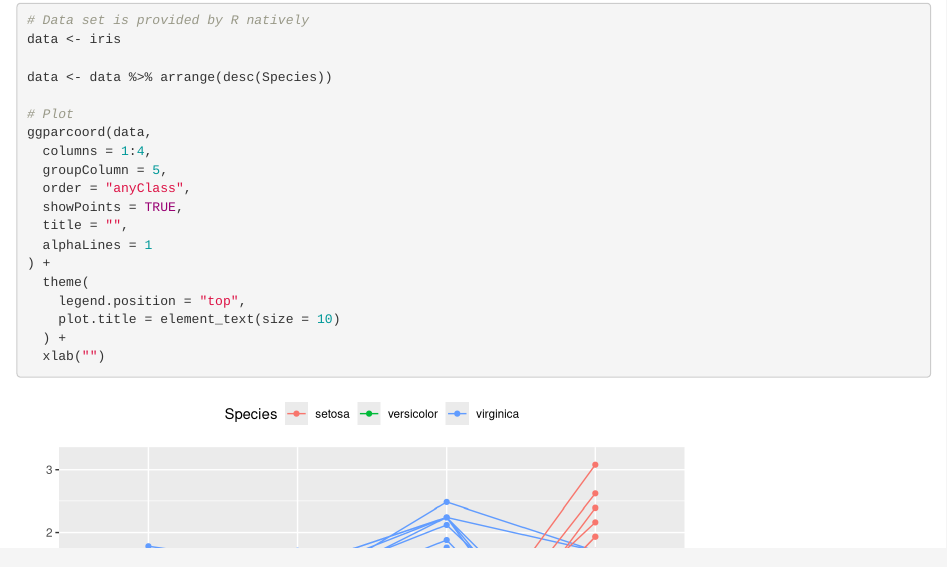
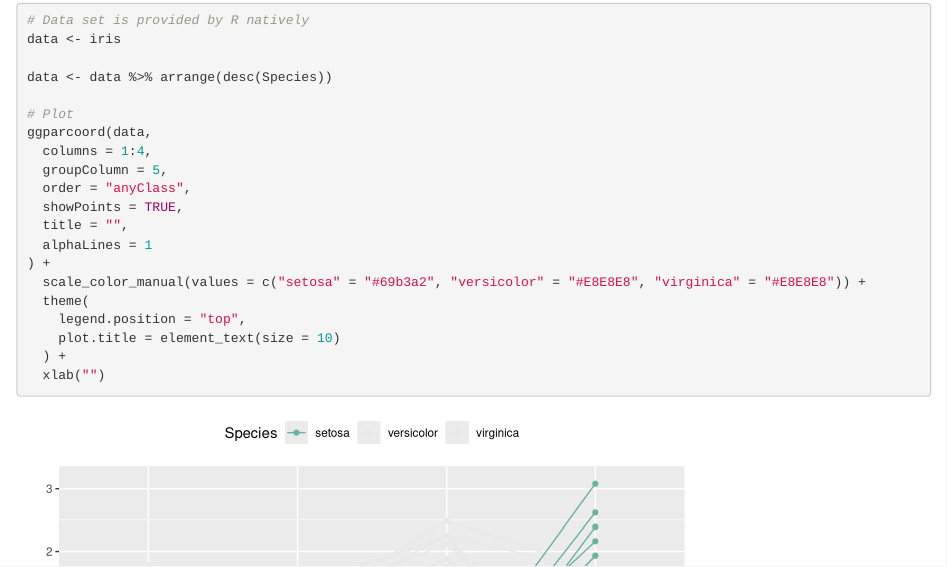
Before and after one commit to Devin-Yeung/dv-intro, an R Markdown document (lab8/lab8.Rmd): the page in a window 1100 px wide, from 960 px down. Rendered offline with R 4.5, knitr and Pandoc, with nearby package versions; code that draws random numbers runs with fixed seeds of ours; some code elsewhere in the file could not run offline.

Commit message:
lab8: check point

```diff
--- a/lab8/lab8.Rmd
+++ b/lab8/lab8.Rmd
@@ -442,6 +442,7 @@ ggparcoord(data,
   title = "",
   alphaLines = 1
 ) +
+  scale_color_manual(values = c("setosa" = "#69b3a2", "versicolor" = "#E8E8E8", "virginica" = "#E8E8E8")) +
   theme(
     legend.position = "top",
     plot.title = element_text(size = 10)
```
